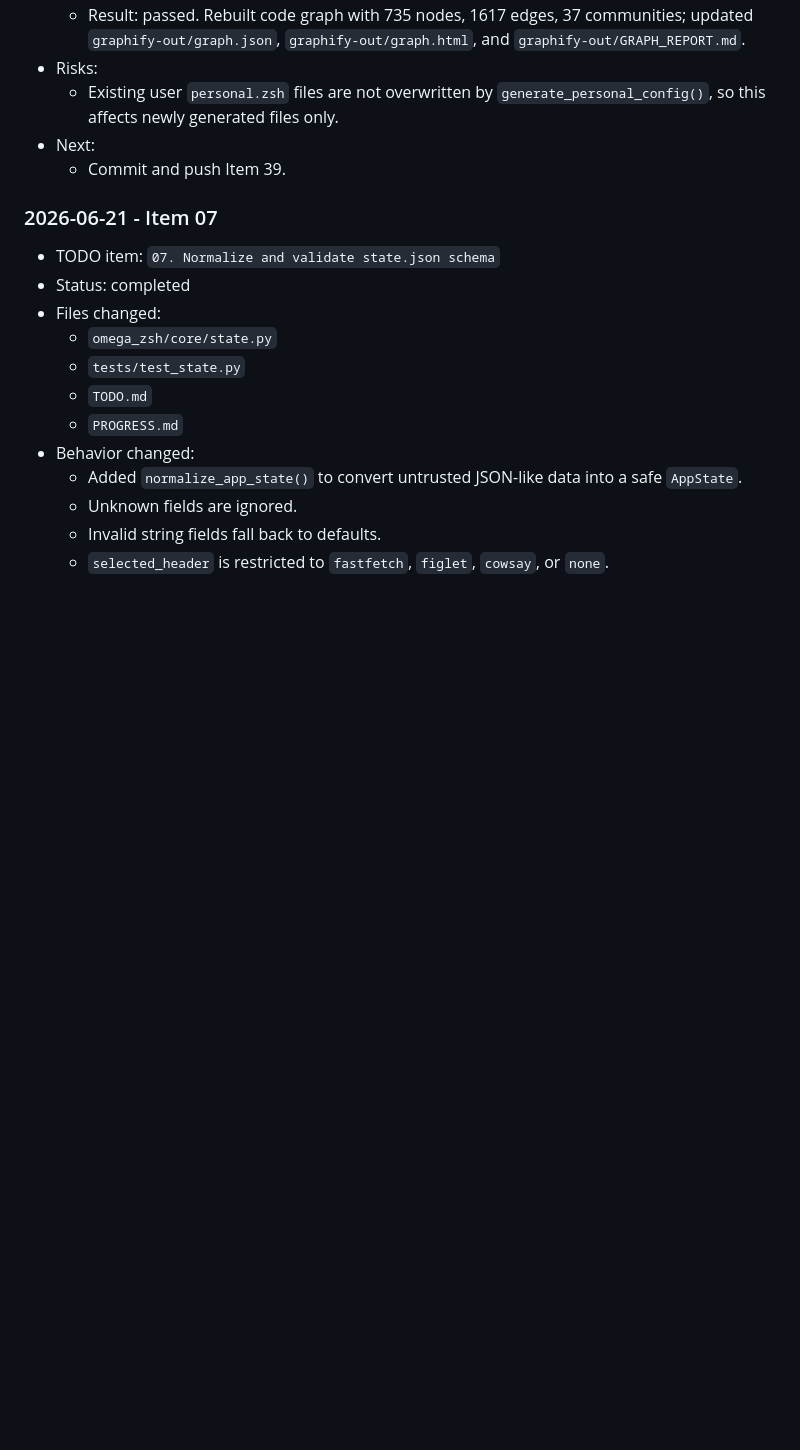
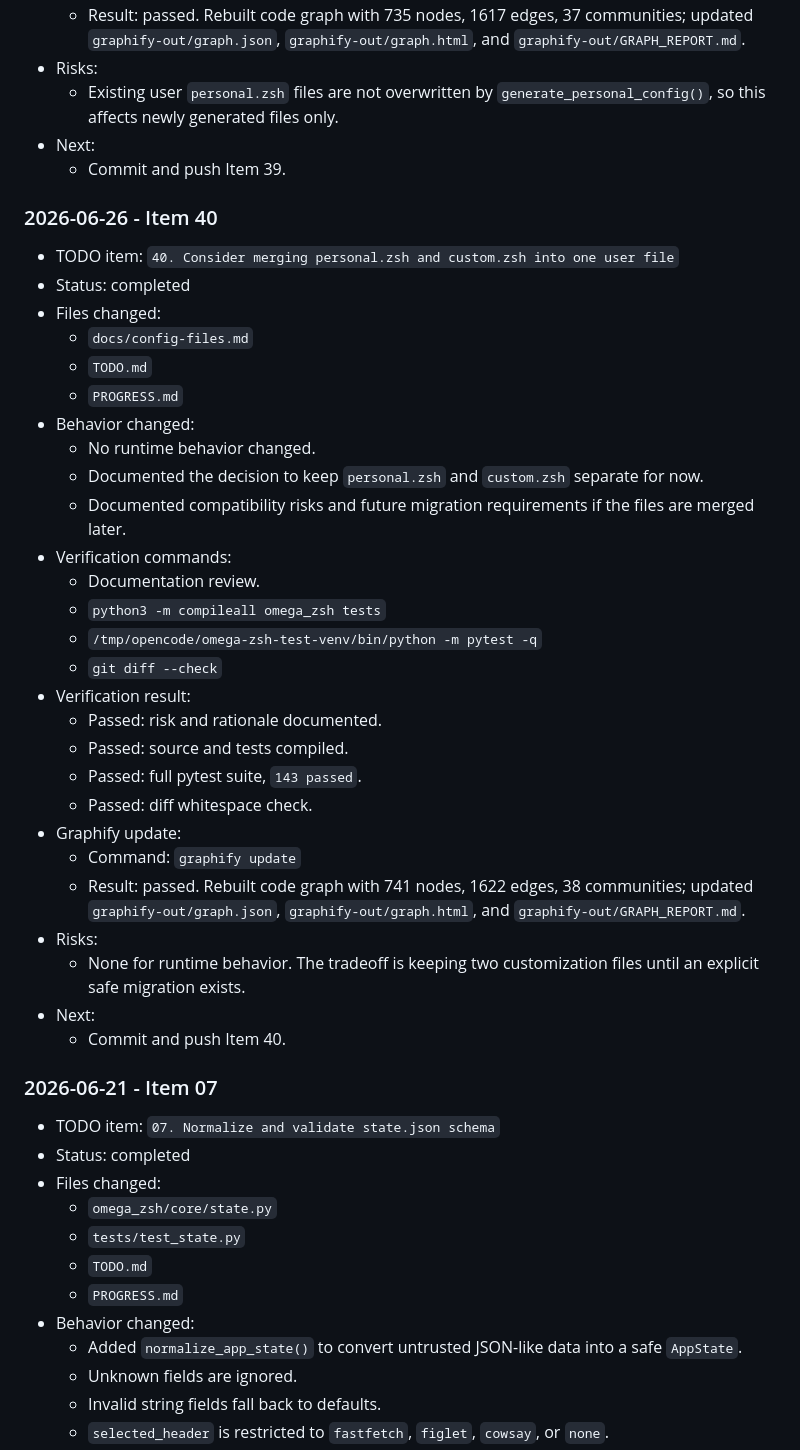
Before and after one commit to SnakePilot10/omega-zsh-python, a Markdown page: PROGRESS.md, the part around the change. Rendered like a GitHub page; blank space fills up the shorter version.

Commit message:
docs(config): document user config split

```diff
--- a/PROGRESS.md
+++ b/PROGRESS.md
@@ -639,6 +639,36 @@
   - Existing user `personal.zsh` files are not overwritten by `generate_personal_config()`, so this affects newly generated files only.
 - Next:
   - Commit and push Item 39.
+
+### 2026-06-26 - Item 40
+
+- TODO item: `40. Consider merging personal.zsh and custom.zsh into one user file`
+- Status: completed
+- Files changed:
+  - `docs/config-files.md`
+  - `TODO.md`
+  - `PROGRESS.md`
+- Behavior changed:
+  - No runtime behavior changed.
+  - Documented the decision to keep `personal.zsh` and `custom.zsh` separate for now.
+  - Documented compatibility risks and future migration requirements if the files are merged later.
+- Verification commands:
+  - Documentation review.
+  - `python3 -m compileall omega_zsh tests`
+  - `/tmp/opencode/omega-zsh-test-venv/bin/python -m pytest -q`
+  - `git diff --check`
+- Verification result:
+  - Passed: risk and rationale documented.
+  - Passed: source and tests compiled.
+  - Passed: full pytest suite, `143 passed`.
+  - Passed: diff whitespace check.
+- Graphify update:
+  - Command: `graphify update`
+  - Result: passed. Rebuilt code graph with 741 nodes, 1622 edges, 38 communities; updated `graphify-out/graph.json`, `graphify-out/graph.html`, and `graphify-out/GRAPH_REPORT.md`.
+- Risks:
+  - None for runtime behavior. The tradeoff is keeping two customization files until an explicit safe migration exists.
+- Next:
+  - Commit and push Item 40.
 
 ### 2026-06-21 - Item 07
 
```
Also changed, not shown: TODO.md (+1 -1 lines), docs/config-files.md (added, +31 -0 lines).
